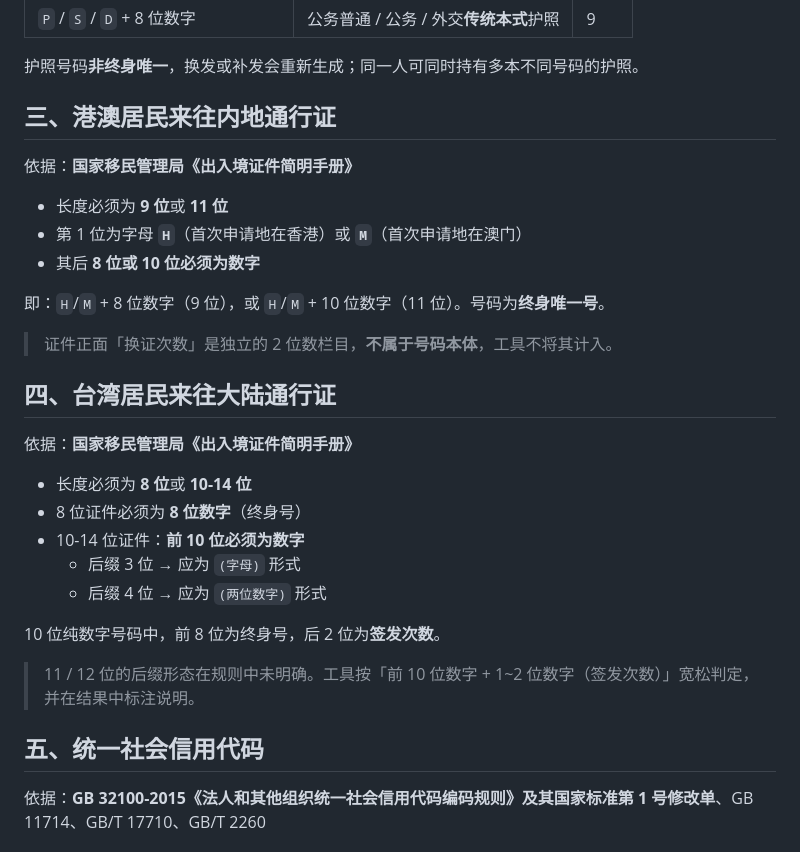
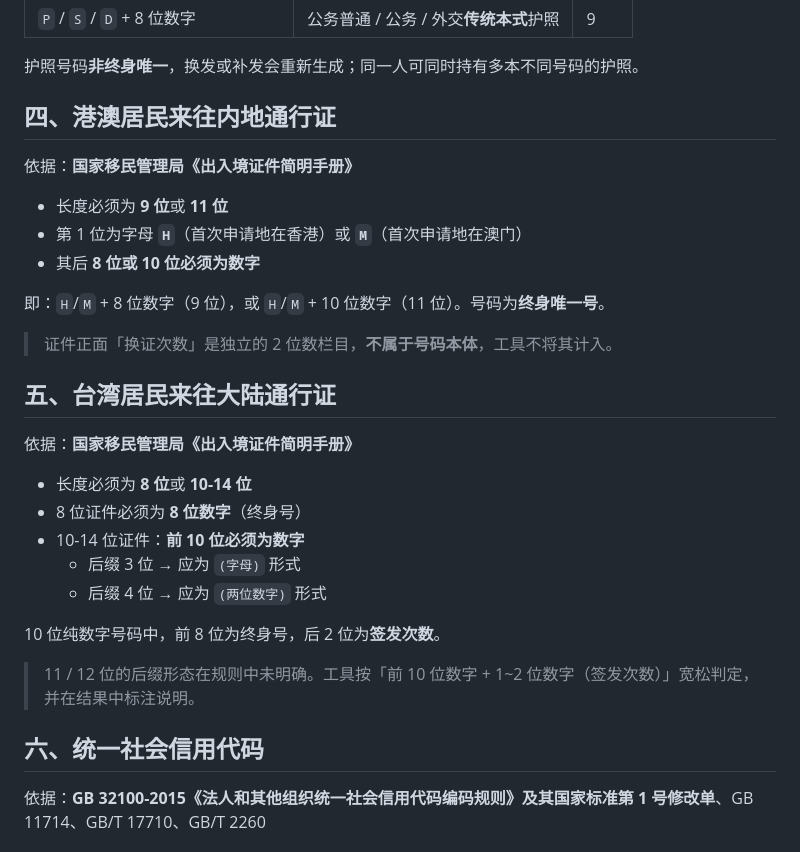
Before and after one commit to kuguahahaha/identity-number-generator, a Markdown page: docs/编码规则依据.md, the part around one of its changes. Drawn GitHub-style.

```diff
--- a/docs/编码规则依据.md
+++ b/docs/编码规则依据.md
@@ -45,7 +71,7 @@ sum = Σ( 第 i 位数字 × W[i] )        i = 1..17
 
 护照号码**非终身唯一**，换发或补发会重新生成；同一人可同时持有多本不同号码的护照。
 
-## 三、港澳居民来往内地通行证
+## 四、港澳居民来往内地通行证
 
 依据：**国家移民管理局《出入境证件简明手册》**
 
@@ -57,7 +83,7 @@ sum = Σ( 第 i 位数字 × W[i] )        i = 1..17
 
 > 证件正面「换证次数」是独立的 2 位数栏目，**不属于号码本体**，工具不将其计入。
 
-## 四、台湾居民来往大陆通行证
+## 五、台湾居民来往大陆通行证
 
 依据：**国家移民管理局《出入境证件简明手册》**
 
@@ -71,7 +97,7 @@ sum = Σ( 第 i 位数字 × W[i] )        i = 1..17
 
 > 11 / 12 位的后缀形态在规则中未明确。工具按「前 10 位数字 + 1~2 位数字（签发次数）」宽松判定，并在结果中标注说明。
 
-## 五、统一社会信用代码
+## 六、统一社会信用代码
 
 依据：**GB 32100-2015《法人和其他组织统一社会信用代码编码规则》及其国家标准第 1 号修改单**、GB 11714、GB/T 17710、GB/T 2260
 
```
Also changed, not shown: other parts of docs/编码规则依据.md (+29 -3 lines).
